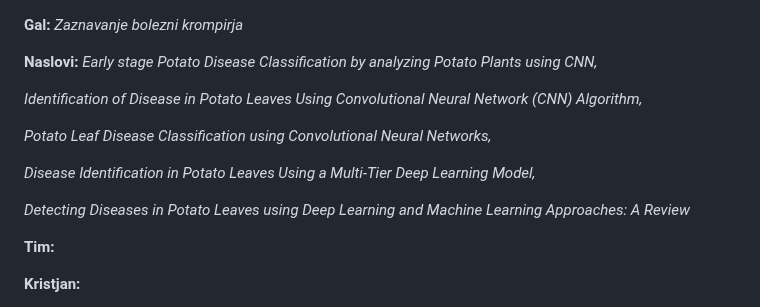
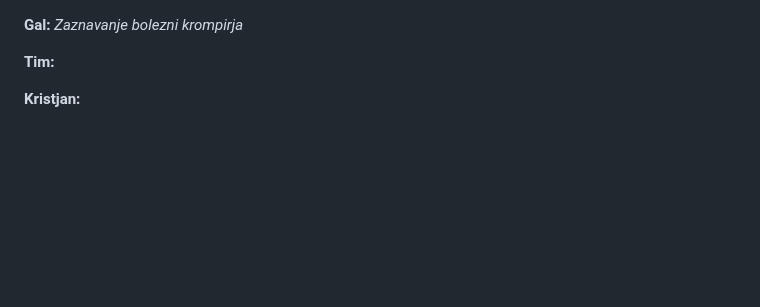
Before and after one commit to PeterKlepec/Skupina9, a Markdown page: README.md, the part around the change. Rendered like a GitHub page; blank space fills up the shorter version.

```diff
--- a/README.md
+++ b/README.md
@@ -1,15 +1,4 @@
 **Gal:** *Zaznavanje bolezni krompirja*
-
-**Naslovi:** _Early stage Potato Disease Classification by analyzing Potato Plants using CNN,_
-
-_Identification of Disease in Potato Leaves Using Convolutional Neural Network (CNN) Algorithm,_
-
-_Potato Leaf Disease Classification using Convolutional Neural Networks,_
-
-_Disease Identification in Potato Leaves Using a Multi-Tier Deep Learning Model,_
-
-_Detecting Diseases in Potato Leaves using Deep Learning and Machine Learning Approaches: A Review_
-
 
 **Tim:**
 
```
